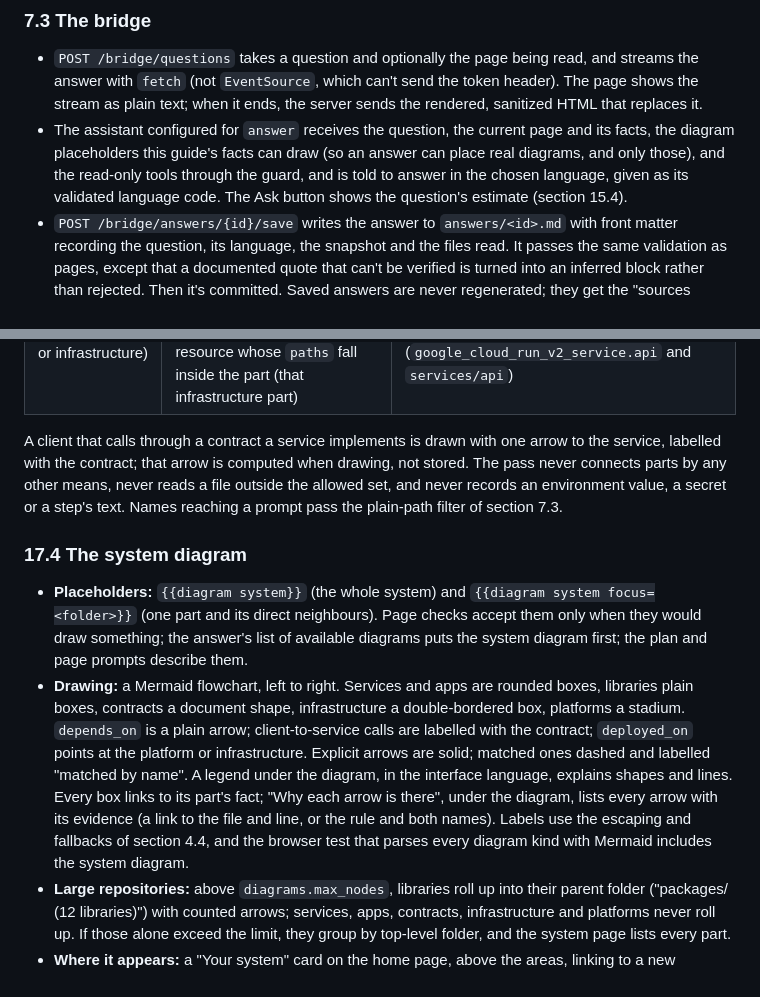
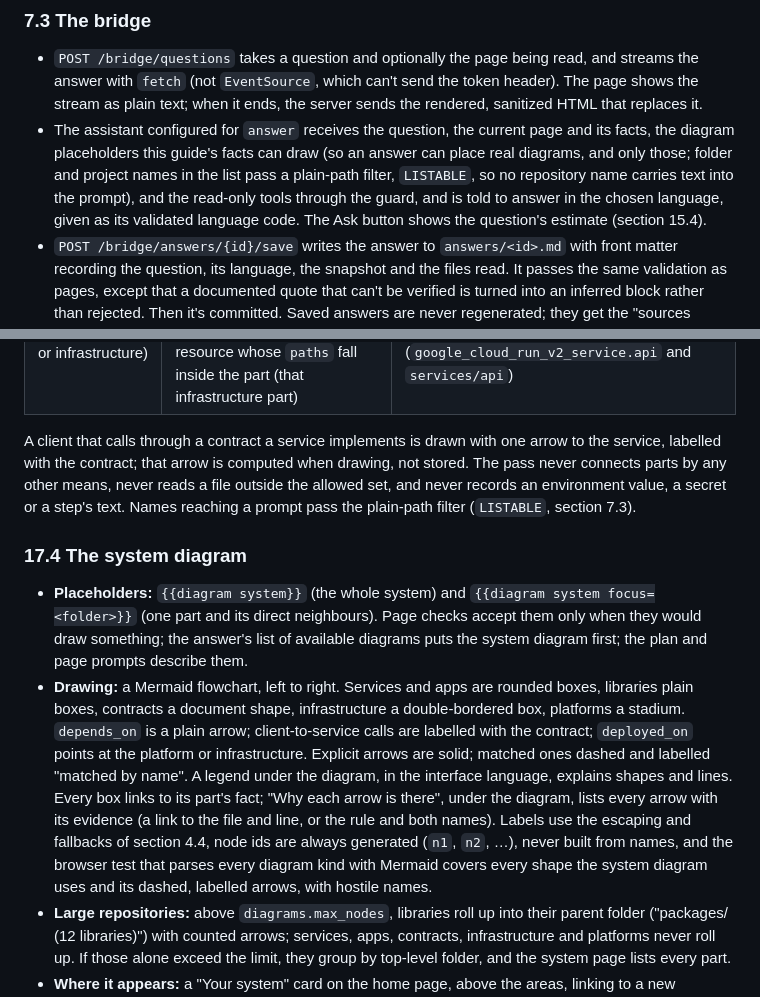
Before and after one commit to mohamed-abdelsattar92/codetrail, a Markdown page: docs/design/2026-10-05-codetrail-design.md, 2 parts joined by grey strips. Drawn GitHub-style.

```diff
--- a/docs/design/2026-10-05-codetrail-design.md
+++ b/docs/design/2026-10-05-codetrail-design.md
@@ -342,7 +342,7 @@ Server-rendered with FastAPI and Jinja2, served by uvicorn; Markdown rendered on
 
 ### 7.3 The bridge
 - `POST /bridge/questions` takes a question and optionally the page being read, and streams the answer with `fetch` (not `EventSource`, which can't send the token header). The page shows the stream as plain text; when it ends, the server sends the rendered, sanitized HTML that replaces it.
-- The assistant configured for `answer` receives the question, the current page and its facts, the diagram placeholders this guide's facts can draw (so an answer can place real diagrams, and only those), and the read-only tools through the guard, and is told to answer in the chosen language, given as its validated language code. The Ask button shows the question's estimate (section 15.4).
+- The assistant configured for `answer` receives the question, the current page and its facts, the diagram placeholders this guide's facts can draw (so an answer can place real diagrams, and only those; folder and project names in the list pass a plain-path filter, `LISTABLE`, so no repository name carries text into the prompt), and the read-only tools through the guard, and is told to answer in the chosen language, given as its validated language code. The Ask button shows the question's estimate (section 15.4).
 - `POST /bridge/answers/{id}/save` writes the answer to `answers/<id>.md` with front matter recording the question, its language, the snapshot and the files read. It passes the same validation as pages, except that a documented quote that can't be verified is turned into an inferred block rather than rejected. Then it's committed. Saved answers are never regenerated; they get the "sources changed" notice.
 - `POST /bridge/checks/{page}/{check}` grades an answer to a check (section 8.2).
 - Limits from configuration: question length, one question in flight per session, `max_turns`. Closing the page cancels the run. If Claude fails mid-answer, the stream ends with an error event and nothing is saved.
@@ -775,11 +775,11 @@ The framework lists are part of the pass's code, each a fact-based signal (a dep
 | `calls_via` (part to contract) | the same evidence, for a part that isn't a service: generator configs, `package.json` scripts, `Package.swift`, `Makefile`, `justfile`, `*.toml`, or a same-blob copy (the Swift OpenAPI generator's `openapi.yaml`) | — |
 | `deployed_on` (part to platform or infrastructure) | a Worker in the part's folder (Cloudflare); a CI deployment running in the part's folder (its platform); a Terraform resource whose `paths` fall inside the part (that infrastructure part) | a Cloud Run service or job, a Worker or a Fly app whose name contains the part's folder name as a whole word (`google_cloud_run_v2_service.api` and `services/api`) |
 
-A client that calls through a contract a service implements is drawn with one arrow to the service, labelled with the contract; that arrow is computed when drawing, not stored. The pass never connects parts by any other means, never reads a file outside the allowed set, and never records an environment value, a secret or a step's text. Names reaching a prompt pass the plain-path filter of section 7.3.
+A client that calls through a contract a service implements is drawn with one arrow to the service, labelled with the contract; that arrow is computed when drawing, not stored. The pass never connects parts by any other means, never reads a file outside the allowed set, and never records an environment value, a secret or a step's text. Names reaching a prompt pass the plain-path filter (`LISTABLE`, section 7.3).
 
 ### 17.4 The system diagram
 - **Placeholders:** `{{diagram system}}` (the whole system) and `{{diagram system focus=<folder>}}` (one part and its direct neighbours). Page checks accept them only when they would draw something; the answer's list of available diagrams puts the system diagram first; the plan and page prompts describe them.
-- **Drawing:** a Mermaid flowchart, left to right. Services and apps are rounded boxes, libraries plain boxes, contracts a document shape, infrastructure a double-bordered box, platforms a stadium. `depends_on` is a plain arrow; client-to-service calls are labelled with the contract; `deployed_on` points at the platform or infrastructure. Explicit arrows are solid; matched ones dashed and labelled "matched by name". A legend under the diagram, in the interface language, explains shapes and lines. Every box links to its part's fact; "Why each arrow is there", under the diagram, lists every arrow with its evidence (a link to the file and line, or the rule and both names). Labels use the escaping and fallbacks of section 4.4, and the browser test that parses every diagram kind with Mermaid includes the system diagram.
+- **Drawing:** a Mermaid flowchart, left to right. Services and apps are rounded boxes, libraries plain boxes, contracts a document shape, infrastructure a double-bordered box, platforms a stadium. `depends_on` is a plain arrow; client-to-service calls are labelled with the contract; `deployed_on` points at the platform or infrastructure. Explicit arrows are solid; matched ones dashed and labelled "matched by name". A legend under the diagram, in the interface language, explains shapes and lines. Every box links to its part's fact; "Why each arrow is there", under the diagram, lists every arrow with its evidence (a link to the file and line, or the rule and both names). Labels use the escaping and fallbacks of section 4.4, node ids are always generated (`n1`, `n2`, …), never built from names, and the browser test that parses every diagram kind with Mermaid covers every shape the system diagram uses and its dashed, labelled arrows, with hostile names.
 - **Large repositories:** above `diagrams.max_nodes`, libraries roll up into their parent folder ("packages/ (12 libraries)") with counted arrows; services, apps, contracts, infrastructure and platforms never roll up. If those alone exceed the limit, they group by top-level folder, and the system page lists every part.
 - **Where it appears:** a "Your system" card on the home page, above the areas, linking to a new `/system` page: the diagram at full width, then every part grouped by kind with its folder, what it depends on, what calls it and where it runs, and every connection with its evidence. The sidebar lists **System** under Home and Progress; the shortcut is **G** then **Y**. Area pages show the focused system diagram for their folder, drawn from facts with no page rewritten. Answers can place it. A repository with no parts has no card and no page.
 
```
Also changed, not shown: other parts of docs/design/2026-10-05-codetrail-design.md (+7 -7 lines), 1 other file.
